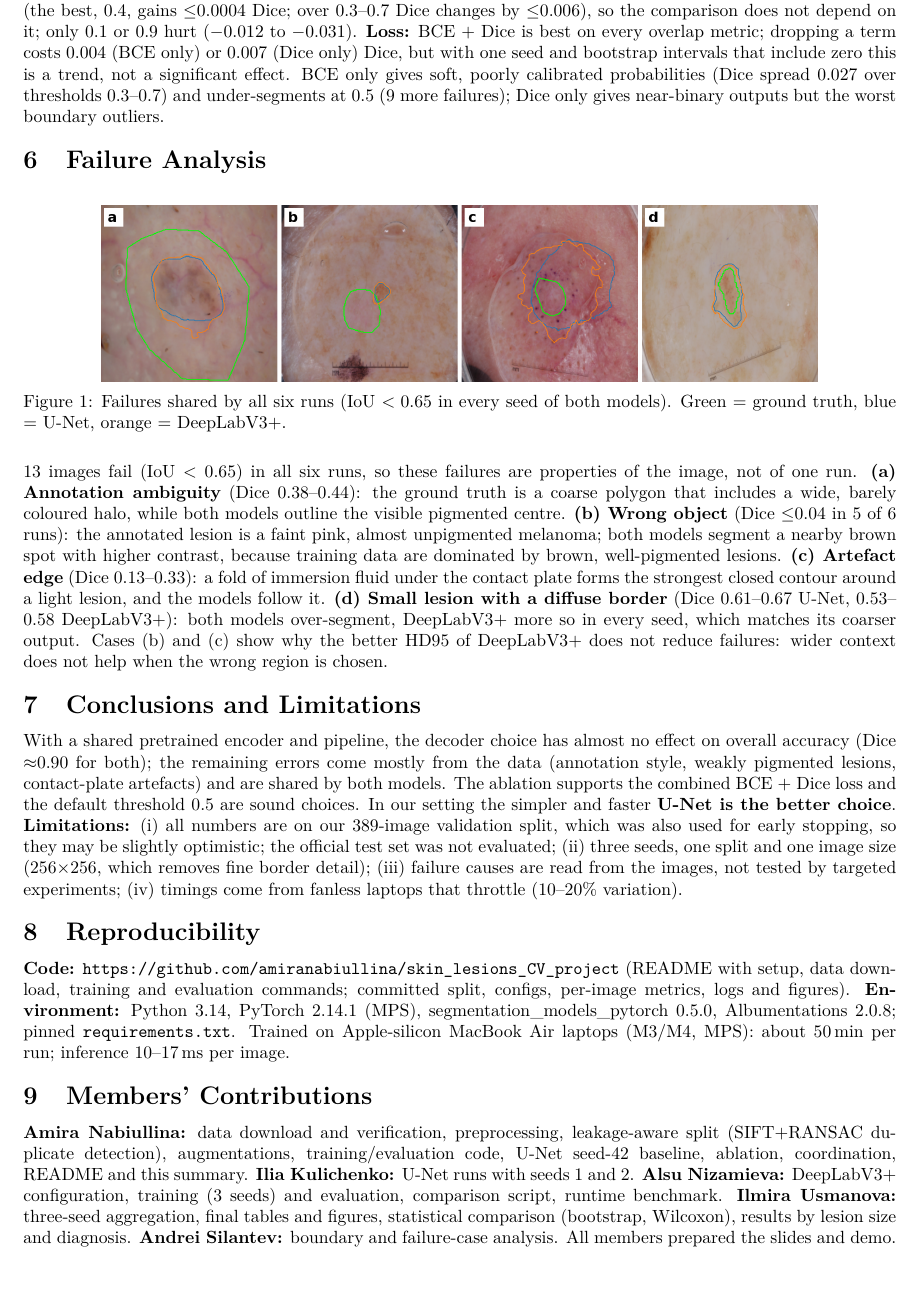
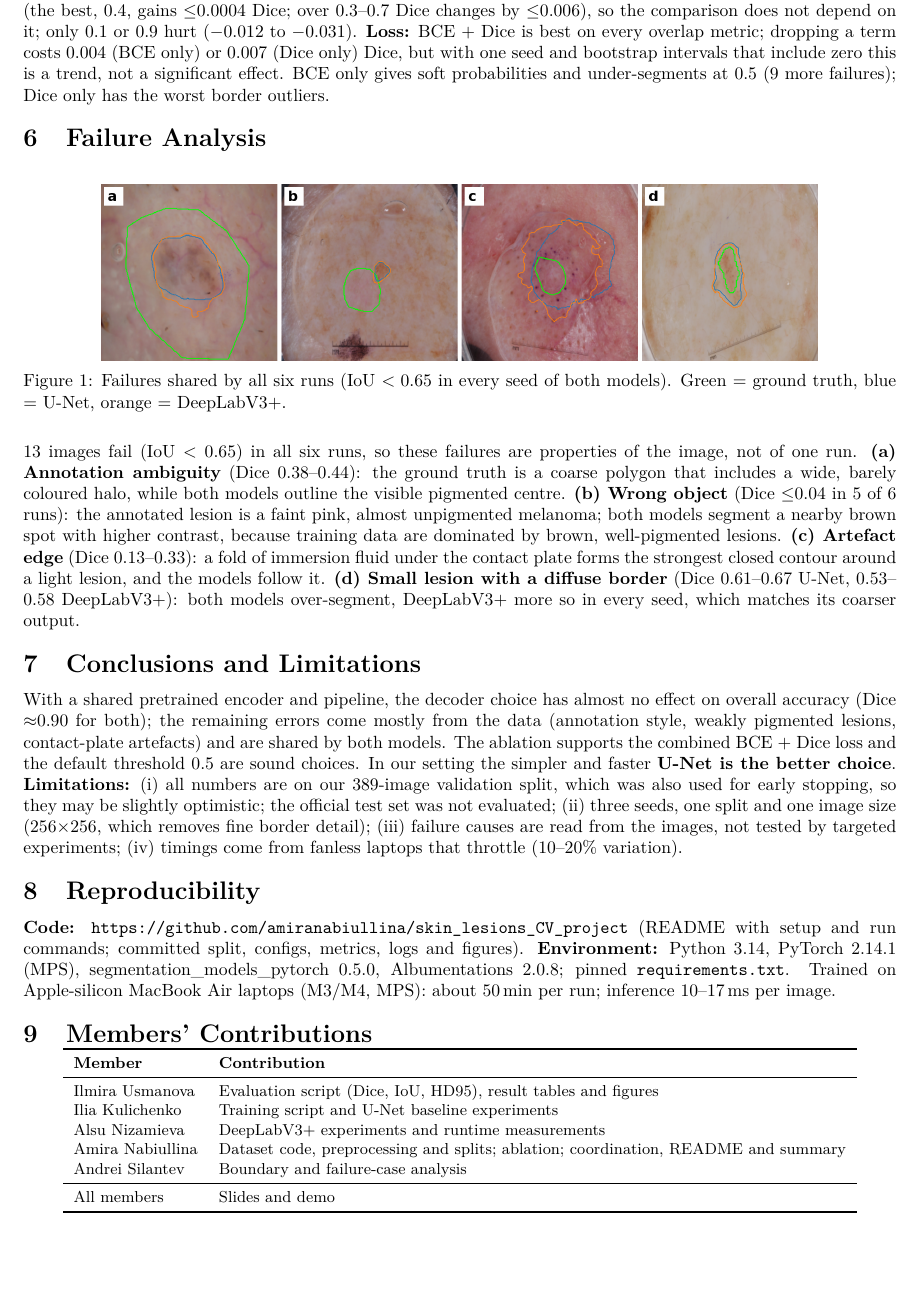
Before and after one commit to amiranabiullina/skin_lesions_CV_project, a LaTeX document (reports/final_summary/technical_summary.tex): part of page 2 of 2, cut so that both start at the same text. Compiled offline with pdfLaTeX.

Commit message:
Technical summary: team contributions as a table (roles from the project plan)

```diff
--- a/reports/final_summary/technical_summary.tex
+++ b/reports/final_summary/technical_summary.tex
@@ -108,8 +107,7 @@ predicts the mask at 1/4 resolution with only one skip connection, while its wid
 Dice changes by $\leq$0.006), so the comparison does not depend on it; only 0.1 or 0.9 hurt ($-0.012$ to $-0.031$).
 \textbf{Loss:} BCE + Dice is best on every overlap metric; dropping a term costs 0.004 (BCE only) or 0.007
 (Dice only) Dice, but with one seed and bootstrap intervals that include zero this is a trend, not a significant
-effect. BCE only gives soft, poorly calibrated probabilities (Dice spread 0.027 over thresholds 0.3--0.7) and
-under-segments at 0.5 (9 more failures); Dice only gives near-binary outputs but the worst boundary outliers.
+effect. BCE only gives soft probabilities and under-segments at 0.5 (9 more failures); Dice only has the worst border outliers.
 
 \section{Failure Analysis}
 
@@ -130,8 +128,7 @@ brown, well-pigmented lesions.
 \textbf{(c) Artefact edge} (Dice 0.13--0.33): a fold of immersion fluid under the contact plate forms the strongest
 closed contour around a light lesion, and the models follow it.
 \textbf{(d) Small lesion with a diffuse border} (Dice 0.61--0.67 U-Net, 0.53--0.58 DeepLabV3+): both models
-over-segment, DeepLabV3+ more so in every seed, which matches its coarser output. Cases (b) and (c) show why the
-better HD95 of DeepLabV3+ does not reduce failures: wider context does not help when the wrong region is chosen.
+over-segment, DeepLabV3+ more so in every seed, which matches its coarser output.
 
 \section{Conclusions and Limitations}
 
@@ -147,19 +144,27 @@ laptops that throttle (10--20\% variation).
 
 \section{Reproducibility}
 
-\textbf{Code:} \url{https://github.com/amiranabiullina/skin_lesions_CV_project} (README with setup, data download,
-training and evaluation commands; committed split, configs, per-image metrics, logs and figures).
+\textbf{Code:} \url{https://github.com/amiranabiullina/skin_lesions_CV_project} (README with setup and run commands; committed split, configs, metrics, logs and figures).
 \textbf{Environment:} Python 3.14, PyTorch 2.14.1 (MPS), segmentation\_models\_pytorch 0.5.0, Albumentations 2.0.8;
 pinned \texttt{requirements.txt}. Trained on Apple-silicon MacBook Air laptops (M3/M4, MPS): about 50\,min per run; inference 10--17\,ms per image.
 
 \section{Members' Contributions}
-
-\textbf{Amira Nabiullina:} data download and verification, preprocessing, leakage-aware split (SIFT+RANSAC
-duplicate detection), augmentations, training/evaluation code, U-Net seed-42 baseline, ablation, coordination,
-README and this summary. \textbf{Ilia Kulichenko:} U-Net runs with seeds 1 and 2.
-\textbf{Alsu Nizamieva:} DeepLabV3+ configuration, training (3 seeds) and evaluation, comparison script, runtime
-benchmark. \textbf{Ilmira Usmanova:} three-seed aggregation, final tables and figures, statistical comparison
-(bootstrap, Wilcoxon), results by lesion size and diagnosis. \textbf{Andrei Silantev:} boundary and failure-case
-analysis. All members prepared the slides and demo.
+\vspace{-8pt}
+\begin{center}
+\small
+\begin{tabular}{ll}
+\toprule
+\textbf{Member} & \textbf{Contribution} \\
+\midrule
+Ilmira Usmanova  & Evaluation script (Dice, IoU, HD95), result tables and figures \\
+Ilia Kulichenko  & Training script and U-Net baseline experiments \\
+Alsu Nizamieva   & DeepLabV3+ experiments and runtime measurements \\
+Amira Nabiullina & Dataset code, preprocessing and splits; ablation; coordination, README and summary \\
+Andrei Silantev  & Boundary and failure-case analysis \\
+\midrule
+All members      & Slides and demo \\
+\bottomrule
+\end{tabular}
+\end{center}
 
 \end{document}
```
Also changed, not shown: reports/final_summary/technical_summary.pdf, reports/final_summary/technical_summary.tex (3 more changed lines).
